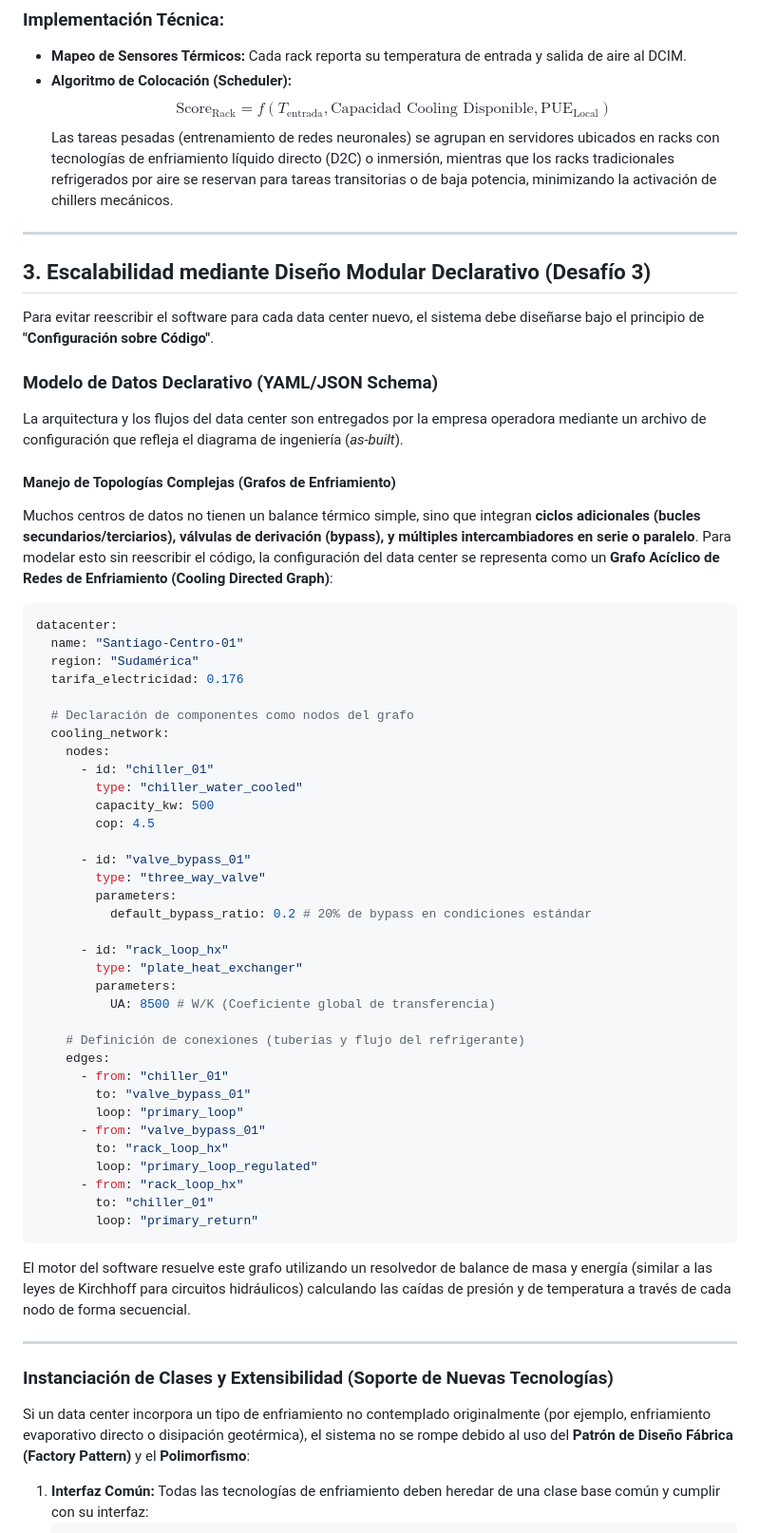
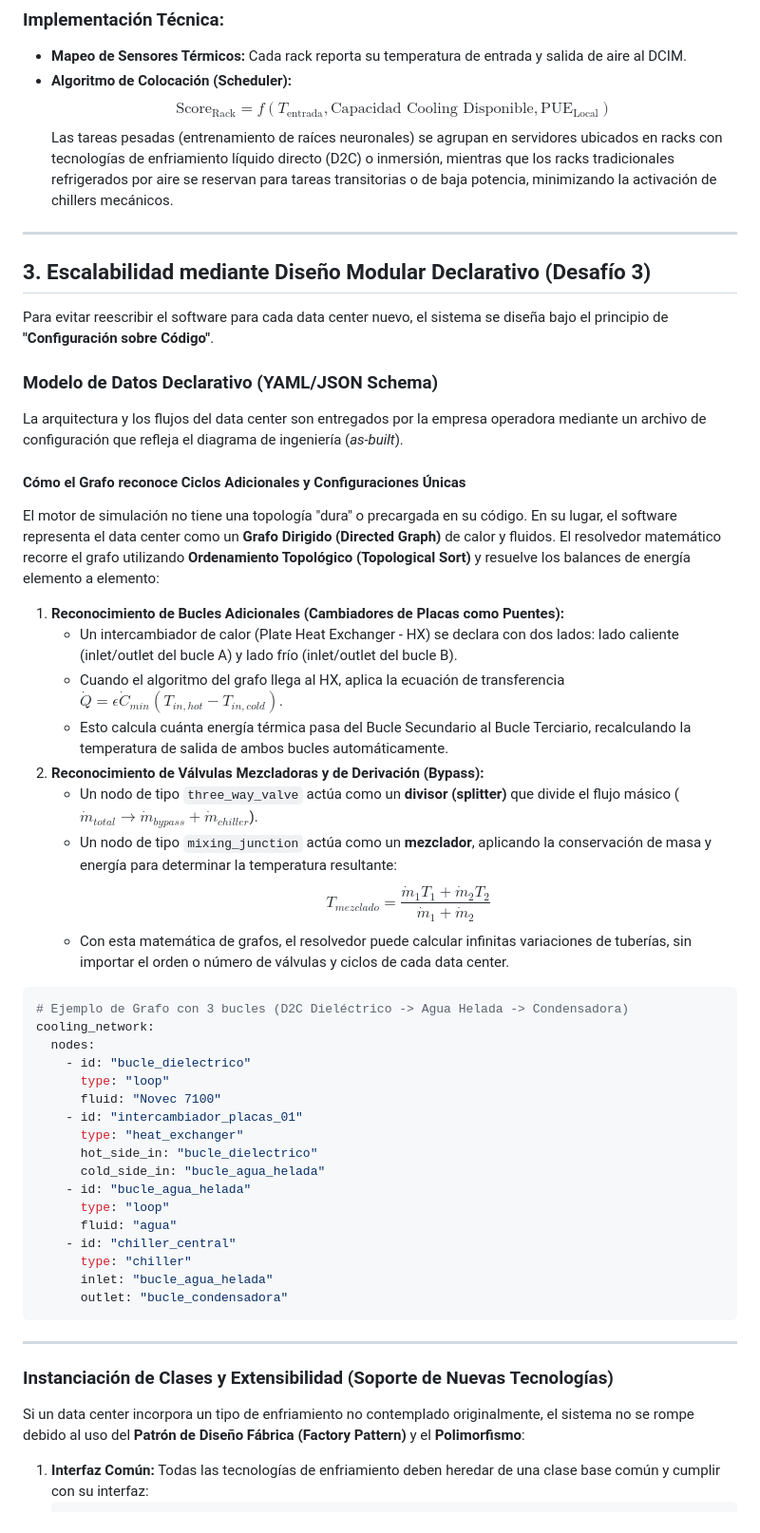
Before and after one commit to ismasegoviavial/greenops-dc, a Markdown page: arquitectura_dcim_escalabilidad.md, the part around one of its changes. Shown at 95% size. GitHub-like rendering.

Commit message:
Actualizar propuesta tecnica de arquitectura GreenOps con diagramas de flujo y resolucion de grafos

````diff
--- a/arquitectura_dcim_escalabilidad.md
+++ b/arquitectura_dcim_escalabilidad.md
@@ -77,63 +100,54 @@ flowchart LR
 * **Mapeo de Sensores Térmicos:** Cada rack reporta su temperatura de entrada y salida de aire al DCIM.
 * **Algoritmo de Colocación (Scheduler):**
   $$\text{Score}_{\text{Rack}} = f(T_{\text{entrada}}, \text{Capacidad Cooling Disponible}, \text{PUE}_{\text{Local}})$$
-  Las tareas pesadas (entrenamiento de redes neuronales) se agrupan en servidores ubicados en racks con tecnologías de enfriamiento líquido directo (D2C) o inmersión, mientras que los racks tradicionales refrigerados por aire se reservan para tareas transitorias o de baja potencia, minimizando la activación de chillers mecánicos.
+  Las tareas pesadas (entrenamiento de raíces neuronales) se agrupan en servidores ubicados en racks con tecnologías de enfriamiento líquido directo (D2C) o inmersión, mientras que los racks tradicionales refrigerados por aire se reservan para tareas transitorias o de baja potencia, minimizando la activación de chillers mecánicos.
 
 ---
 
 ## 3. Escalabilidad mediante Diseño Modular Declarativo (Desafío 3)
 
-Para evitar reescribir el software para cada data center nuevo, el sistema debe diseñarse bajo el principio de **"Configuración sobre Código"**.
+Para evitar reescribir el software para cada data center nuevo, el sistema se diseña bajo el principio de **"Configuración sobre Código"**.
 
 ### Modelo de Datos Declarativo (YAML/JSON Schema)
 La arquitectura y los flujos del data center son entregados por la empresa operadora mediante un archivo de configuración que refleja el diagrama de ingeniería (*as-built*).
 
-#### Manejo de Topologías Complejas (Grafos de Enfriamiento)
-Muchos centros de datos no tienen un balance térmico simple, sino que integran **ciclos adicionales (bucles secundarios/terciarios), válvulas de derivación (bypass), y múltiples intercambiadores en serie o paralelo**. Para modelar esto sin reescribir el código, la configuración del data center se representa como un **Grafo Acíclico de Redes de Enfriamiento (Cooling Directed Graph)**:
+#### Cómo el Grafo reconoce Ciclos Adicionales y Configuraciones Únicas
+El motor de simulación no tiene una topología "dura" o precargada en su código. En su lugar, el software representa el data center como un **Grafo Dirigido (Directed Graph)** de calor y fluidos. El resolvedor matemático recorre el grafo utilizando **Ordenamiento Topológico (Topological Sort)** y resuelve los balances de energía elemento a elemento:
+
+1. **Reconocimiento de Bucles Adicionales (Cambiadores de Placas como Puentes):**
+   * Un intercambiador de calor (Plate Heat Exchanger - HX) se declara con dos lados: lado caliente (inlet/outlet del bucle A) y lado frío (inlet/outlet del bucle B).
+   * Cuando el algoritmo del grafo llega al HX, aplica la ecuación de transferencia $\dot{Q} = \epsilon \dot{C}_{min} (T_{in,hot} - T_{in,cold})$.
+   * Esto calcula cuánta energía térmica pasa del Bucle Secundario al Bucle Terciario, recalculando la temperatura de salida de ambos bucles automáticamente.
+2. **Reconocimiento de Válvulas Mezcladoras y de Derivación (Bypass):**
+   * Un nodo de tipo `three_way_valve` actúa como un **divisor (splitter)** que divide el flujo másico ($\dot{m}_{total} \to \dot{m}_{bypass} + \dot{m}_{chiller}$).
+   * Un nodo de tipo `mixing_junction` actúa como un **mezclador**, aplicando la conservación de masa y energía para determinar la temperatura resultante:
+     $$T_{mezclado} = \frac{\dot{m}_1 T_1 + \dot{m}_2 T_2}{\dot{m}_1 + \dot{m}_2}$$
+   * Con esta matemática de grafos, el resolvedor puede calcular infinitas variaciones de tuberías, sin importar el orden o número de válvulas y ciclos de cada data center.
 
 ```yaml
-datacenter:
-  name: "Santiago-Centro-01"
-  region: "Sudamérica"
-  tarifa_electricidad: 0.176
-
-  # Declaración de componentes como nodos del grafo
-  cooling_network:
-    nodes:
-      - id: "chiller_01"
-        type: "chiller_water_cooled"
-        capacity_kw: 500
-        cop: 4.5
-
-      - id: "valve_bypass_01"
-        type: "three_way_valve"
-        parameters:
-          default_bypass_ratio: 0.2 # 20% de bypass en condiciones estándar
-
-      - id: "rack_loop_hx"
-        type: "plate_heat_exchanger"
-        parameters:
-          UA: 8500 # W/K (Coeficiente global de transferencia)
-
-    # Definición de conexiones (tuberías y flujo del refrigerante)
-    edges:
-      - from: "chiller_01"
-        to: "valve_bypass_01"
-        loop: "primary_loop"
-      - from: "valve_bypass_01"
-        to: "rack_loop_hx"
-        loop: "primary_loop_regulated"
-      - from: "rack_loop_hx"
-        to: "chiller_01"
-        loop: "primary_return"
+# Ejemplo de Grafo con 3 bucles (D2C Dieléctrico -> Agua Helada -> Condensadora)
+cooling_network:
+  nodes:
+    - id: "bucle_dielectrico"
+      type: "loop"
+      fluid: "Novec 7100"
+    - id: "intercambiador_placas_01"
+      type: "heat_exchanger"
+      hot_side_in: "bucle_dielectrico"
+      cold_side_in: "bucle_agua_helada"
+    - id: "bucle_agua_helada"
+      type: "loop"
+      fluid: "agua"
+    - id: "chiller_central"
+      type: "chiller"
+      inlet: "bucle_agua_helada"
+      outlet: "bucle_condensadora"
 ```
-
-El motor del software resuelve este grafo utilizando un resolvedor de balance de masa y energía (similar a las leyes de Kirchhoff para circuitos hidráulicos) calculando las caídas de presión y de temperatura a través de cada nodo de forma secuencial.
 
 ---
 
 ### Instanciación de Clases y Extensibilidad (Soporte de Nuevas Tecnologías)
-Si un data center incorpora un tipo de enfriamiento no contemplado originalmente (por ejemplo, enfriamiento evaporativo directo o disipación geotérmica), el sistema no se rompe debido al uso del **Patrón de Diseño Fábrica (Factory Pattern)** y el **Polimorfismo**:
+Si un data center incorpora un tipo de enfriamiento no contemplado originalmente, el sistema no se rompe debido al uso del **Patrón de Diseño Fábrica (Factory Pattern)** y el **Polimorfismo**:
 
 1. **Interfaz Común:** Todas las tecnologías de enfriamiento deben heredar de una clase base común y cumplir con su interfaz:
    ```python
````
Also changed, not shown: other parts of arquitectura_dcim_escalabilidad.md (+49 -29 lines).
